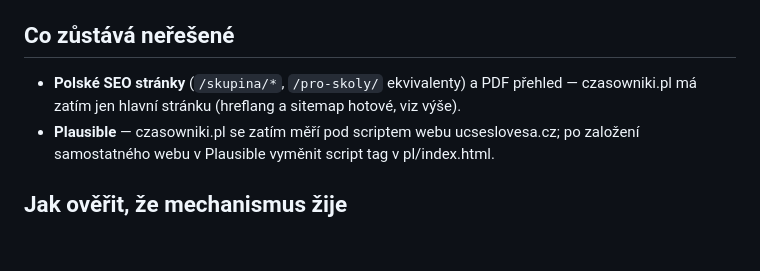
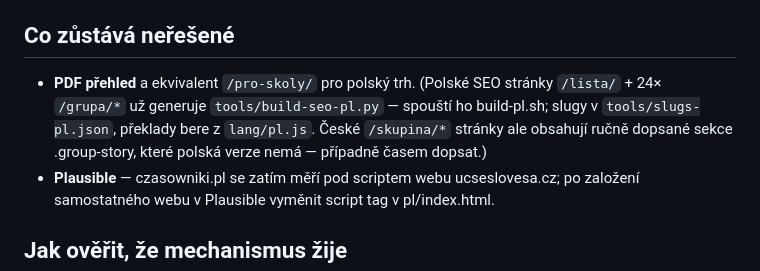
Before and after one commit to PetrCh11/nepravidelna-slovesa, a Markdown page: docs/i18n.md, the part around the change. GitHub-like rendering; blank space fills up the shorter version.

Commit message:
docs: i18n.md — polske SEO stranky hotove, poznamka o group-story sekcich
Co-Authored-By: Claude Fable 5 <noreply@anthropic.com>

```diff
--- a/docs/i18n.md
+++ b/docs/i18n.md
@@ -103,9 +103,11 @@ Polská mutace se nasazuje i na vlastní doménu (registrovaná u RegZone,
 
 ## Co zůstává neřešené
 
-- **Polské SEO stránky** (`/skupina/*`, `/pro-skoly/` ekvivalenty) a PDF
-  přehled — czasowniki.pl má zatím jen hlavní stránku (hreflang a sitemap
-  hotové, viz výše).
+- **PDF přehled** a ekvivalent `/pro-skoly/` pro polský trh. (Polské SEO
+  stránky `/lista/` + 24× `/grupa/*` už generuje `tools/build-seo-pl.py` —
+  spouští ho build-pl.sh; slugy v `tools/slugs-pl.json`, překlady bere
+  z `lang/pl.js`. České `/skupina/*` stránky ale obsahují ručně dopsané
+  sekce .group-story, které polská verze nemá — případně časem dopsat.)
 - **Plausible** — czasowniki.pl se zatím měří pod scriptem webu ucseslovesa.cz;
   po založení samostatného webu v Plausible vyměnit script tag v pl/index.html.
 
```
